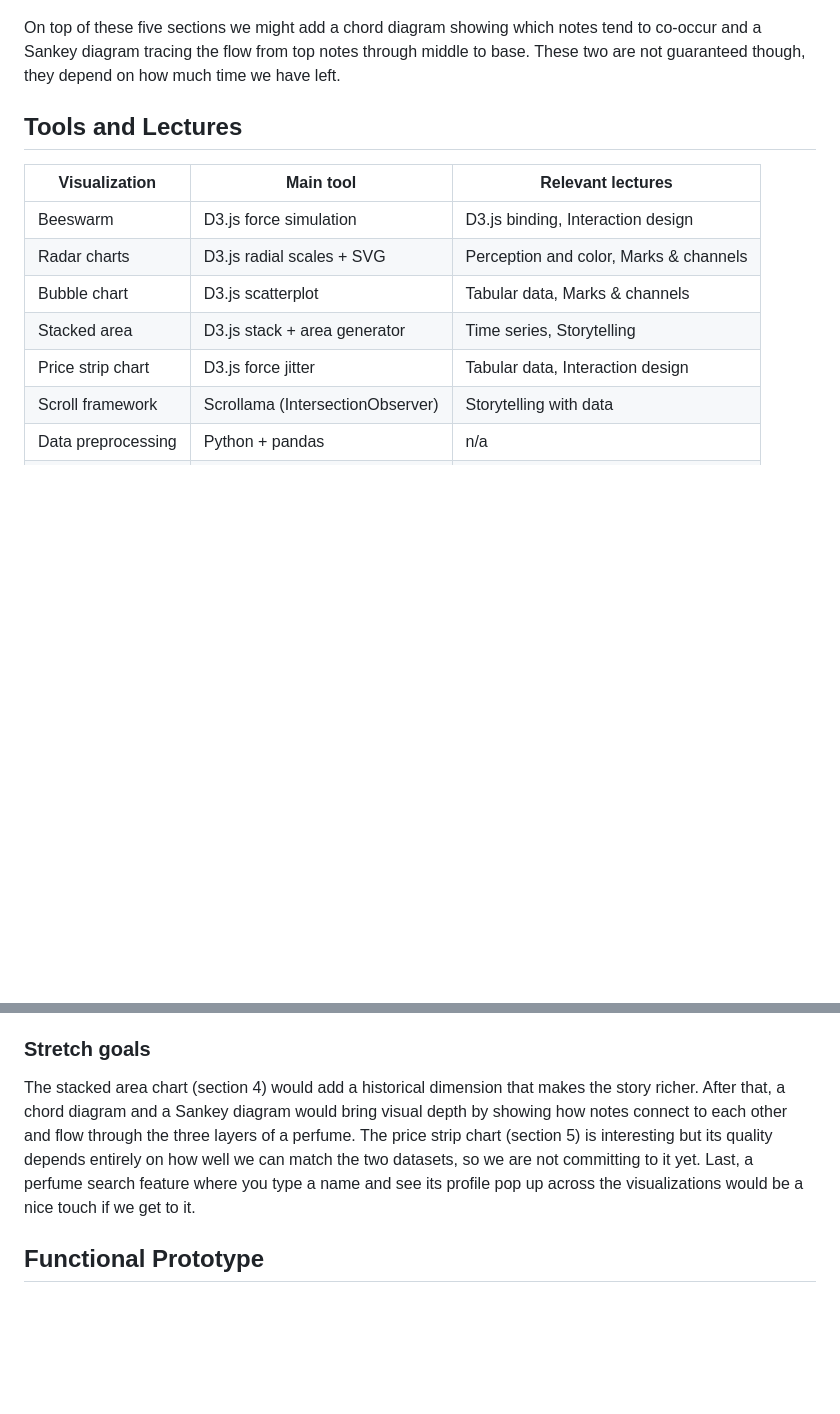
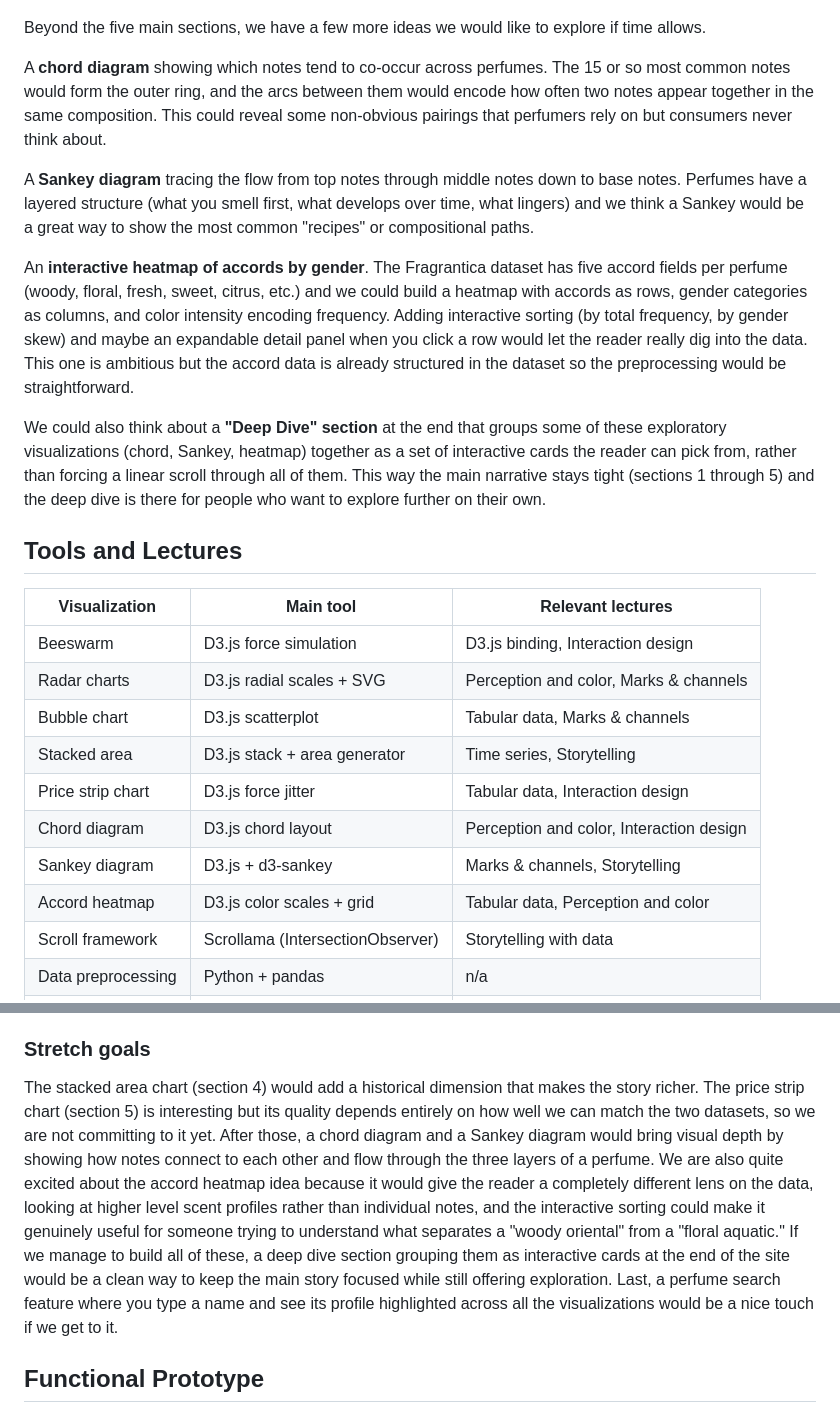
Before and after one commit to com-480-data-visualization/MSV, a Markdown page: milestones/Milestone2.md, 2 parts joined by grey strips. Drawn GitHub-style; blank space fills up the shorter version.

Commit message:
docs(m2): expand stretch goals with chord, sankey, heatmap and deep dive ideas
Co-Authored-By: Gaël Conde Losada <gael.conde@epfl.ch>

```diff
--- a/milestones/Milestone2.md
+++ b/milestones/Milestone2.md
@@ -32,7 +32,15 @@ We have five main sections planned. Here is what each one does and what it shoul
 
 ![Price strip sketch](figures/m2/price_strip_sketch.png)
 
-On top of these five sections we might add a chord diagram showing which notes tend to co-occur and a Sankey diagram tracing the flow from top notes through middle to base. These two are not guaranteed though, they depend on how much time we have left.
+Beyond the five main sections, we have a few more ideas we would like to explore if time allows.
+
+A **chord diagram** showing which notes tend to co-occur across perfumes. The 15 or so most common notes would form the outer ring, and the arcs between them would encode how often two notes appear together in the same composition. This could reveal some non-obvious pairings that perfumers rely on but consumers never think about.
+
+A **Sankey diagram** tracing the flow from top notes through middle notes down to base notes. Perfumes have a layered structure (what you smell first, what develops over time, what lingers) and we think a Sankey would be a great way to show the most common "recipes" or compositional paths.
+
+An **interactive heatmap of accords by gender**. The Fragrantica dataset has five accord fields per perfume (woody, floral, fresh, sweet, citrus, etc.) and we could build a heatmap with accords as rows, gender categories as columns, and color intensity encoding frequency. Adding interactive sorting (by total frequency, by gender skew) and maybe an expandable detail panel when you click a row would let the reader really dig into the data. This one is ambitious but the accord data is already structured in the dataset so the preprocessing would be straightforward.
+
+We could also think about a **"Deep Dive" section** at the end that groups some of these exploratory visualizations (chord, Sankey, heatmap) together as a set of interactive cards the reader can pick from, rather than forcing a linear scroll through all of them. This way the main narrative stays tight (sections 1 through 5) and the deep dive is there for people who want to explore further on their own.
 
 ## Tools and Lectures
 
@@ -43,6 +51,9 @@ On top of these five sections we might add a chord diagram showing which notes t
 | Bubble chart | D3.js scatterplot | Tabular data, Marks & channels |
 | Stacked area | D3.js stack + area generator | Time series, Storytelling |
 | Price strip chart | D3.js force jitter | Tabular data, Interaction design |
+| Chord diagram | D3.js chord layout | Perception and color, Interaction design |
+| Sankey diagram | D3.js + d3-sankey | Marks & channels, Storytelling |
+| Accord heatmap | D3.js color scales + grid | Tabular data, Perception and color |
 | Scroll framework | Scrollama (IntersectionObserver) | Storytelling with data |
 | Data preprocessing | Python + pandas | n/a |
 | Hosting | GitHub Pages | n/a |
@@ -57,7 +68,7 @@ The story needs to work with just the scrollytelling skeleton, the beeswarm (sec
 
 ### Stretch goals
 
-The stacked area chart (section 4) would add a historical dimension that makes the story richer. After that, a chord diagram and a Sankey diagram would bring visual depth by showing how notes connect to each other and flow through the three layers of a perfume. The price strip chart (section 5) is interesting but its quality depends entirely on how well we can match the two datasets, so we are not committing to it yet. Last, a perfume search feature where you type a name and see its profile pop up across the visualizations would be a nice touch if we get to it.
+The stacked area chart (section 4) would add a historical dimension that makes the story richer. The price strip chart (section 5) is interesting but its quality depends entirely on how well we can match the two datasets, so we are not committing to it yet. After those, a chord diagram and a Sankey diagram would bring visual depth by showing how notes connect to each other and flow through the three layers of a perfume. We are also quite excited about the accord heatmap idea because it would give the reader a completely different lens on the data, looking at higher level scent profiles rather than individual notes, and the interactive sorting could make it genuinely useful for someone trying to understand what separates a "woody oriental" from a "floral aquatic." If we manage to build all of these, a deep dive section grouping them as interactive cards at the end of the site would be a clean way to keep the main story focused while still offering exploration. Last, a perfume search feature where you type a name and see its profile highlighted across all the visualizations would be a nice touch if we get to it.
 
 ## Functional Prototype
 
```
